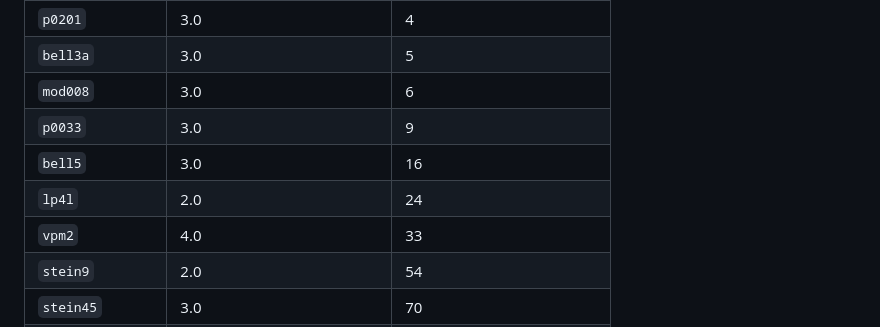
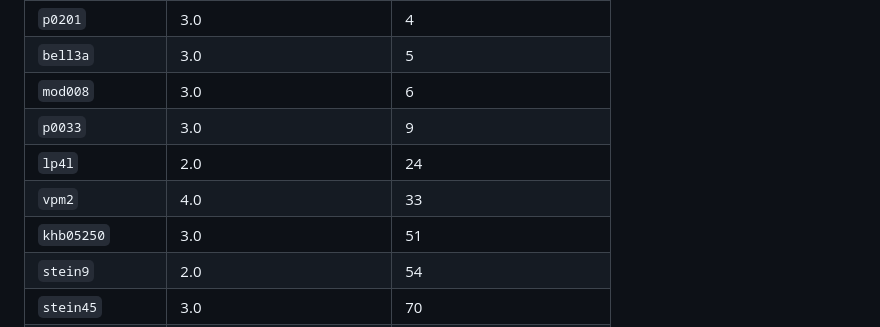
Before and after one commit to noahschulhof/MORSE, a Markdown page: README.md, the part around the change. Rendered like a GitHub page.

Commit message:
update table of instances

```diff
--- a/README.md
+++ b/README.md
@@ -176,9 +176,9 @@ The table below gives the full list of instances, the most recent MIPLIB version
 |`bell3a`         | 3.0                      | 5                       |
 |`mod008`         | 3.0                      | 6                      |
 |`p0033`          | 3.0                      | 9                      |
-|`bell5`          | 3.0                      | 16                      |
 |`lp4l`           | 2.0                      | 24                      |
 |`vpm2`           | 4.0                      | 33                      |
+|`khb05250` | 3.0 | 51 |
 |`stein9`         | 2.0                      | 54                      |
 |`stein45`        | 3.0                      | 70                     |
 |`supportcase14`  | 6.0                      | 256                     |
```
